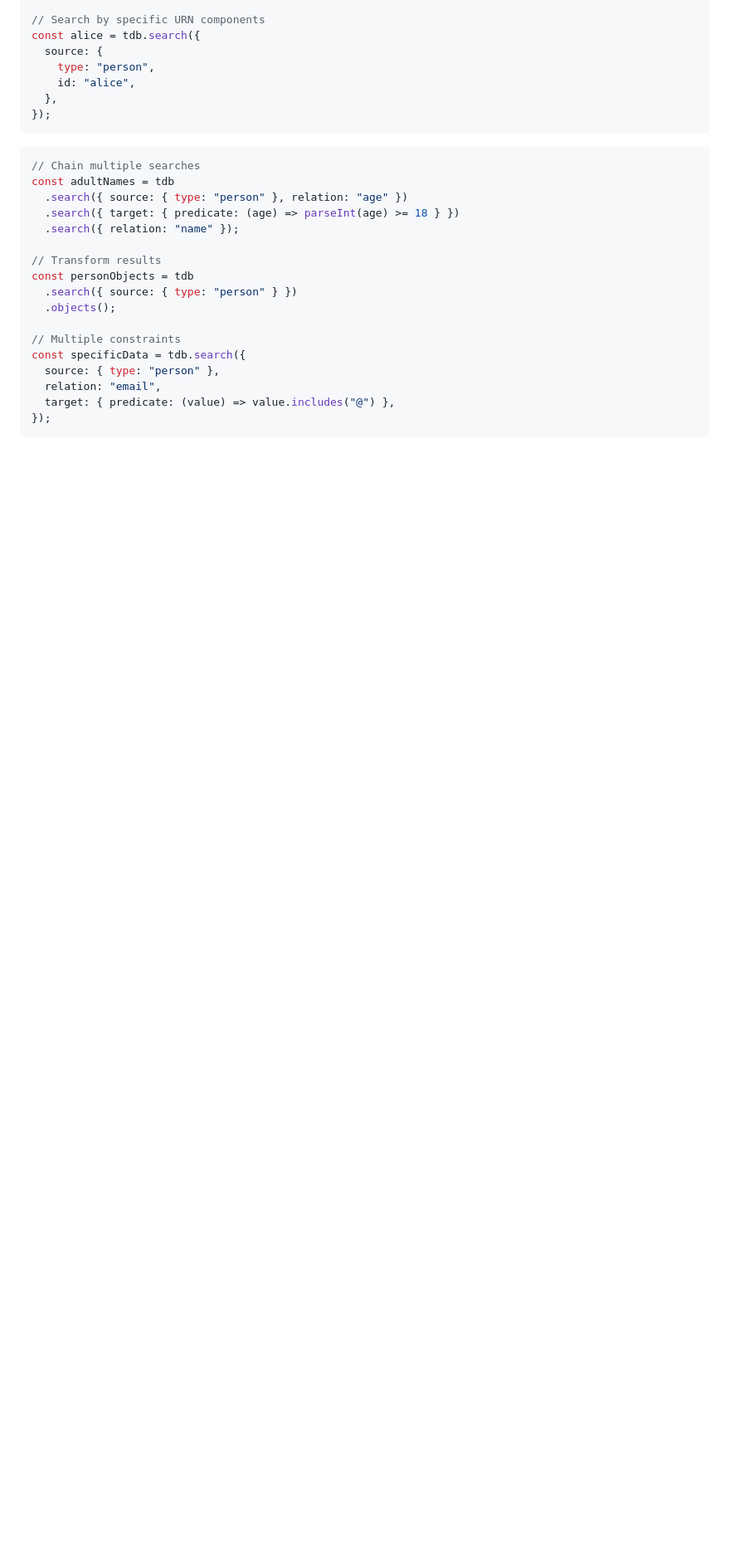
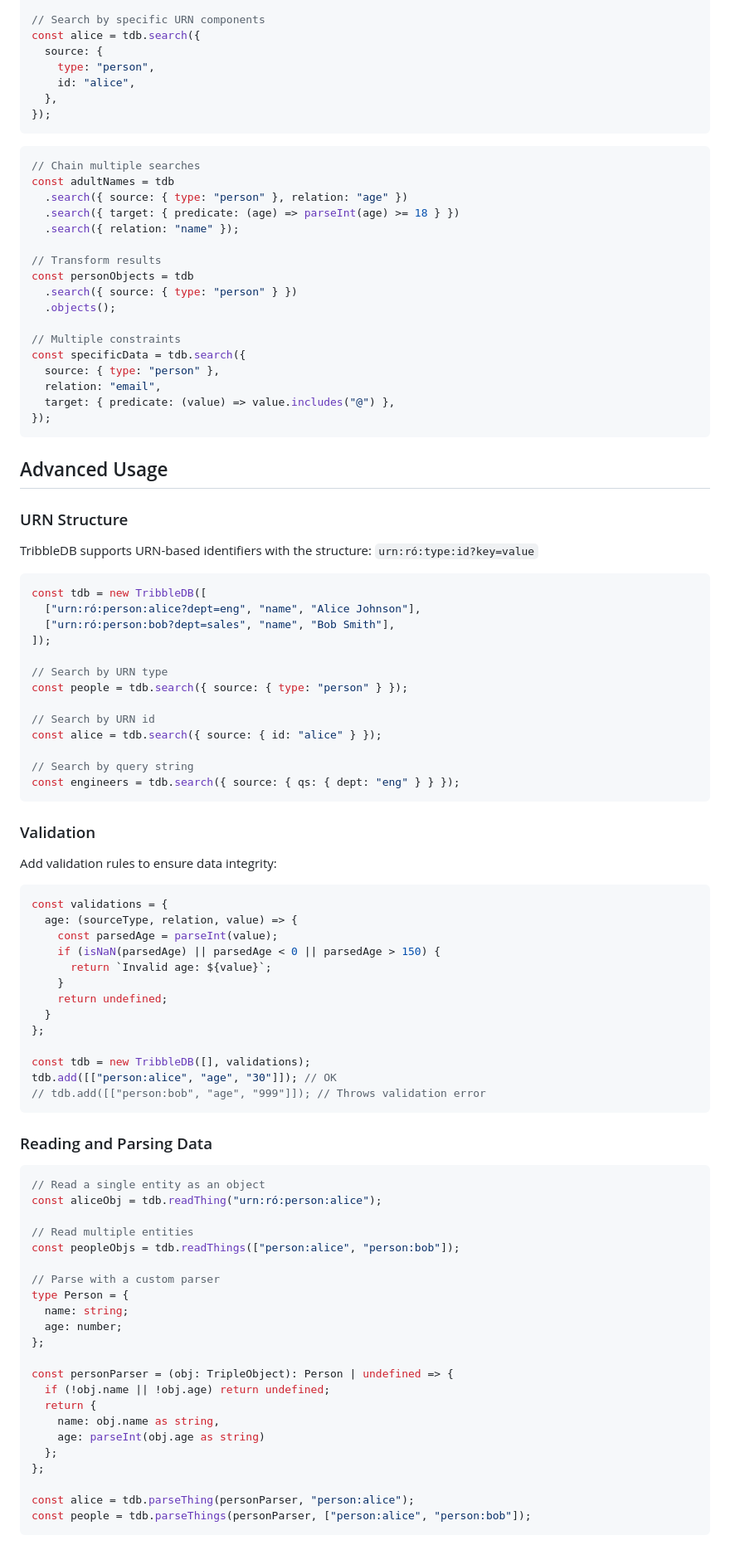
Before and after one commit to rgrannell1/tribbledb, a Markdown page: README.md, the part around one of its changes. Shown at 83% size. Drawn GitHub-style; blank space fills up the shorter version.

````diff
--- a/README.md
+++ b/README.md
@@ -67,3 +83,72 @@ const specificData = tdb.search({
 });
 ```
 
+## Advanced Usage
+
+### URN Structure
+
+TribbleDB supports URN-based identifiers with the structure: `urn:ró:type:id?key=value`
+
+```typescript
+const tdb = new TribbleDB([
+  ["urn:ró:person:alice?dept=eng", "name", "Alice Johnson"],
+  ["urn:ró:person:bob?dept=sales", "name", "Bob Smith"],
+]);
+
+// Search by URN type
+const people = tdb.search({ source: { type: "person" } });
+
+// Search by URN id
+const alice = tdb.search({ source: { id: "alice" } });
+
+// Search by query string
+const engineers = tdb.search({ source: { qs: { dept: "eng" } } });
+```
+
+### Validation
+
+Add validation rules to ensure data integrity:
+
+```typescript
+const validations = {
+  age: (sourceType, relation, value) => {
+    const parsedAge = parseInt(value);
+    if (isNaN(parsedAge) || parsedAge < 0 || parsedAge > 150) {
+      return `Invalid age: ${value}`;
+    }
+    return undefined;
+  }
+};
+
+const tdb = new TribbleDB([], validations);
+tdb.add([["person:alice", "age", "30"]]); // OK
+// tdb.add([["person:bob", "age", "999"]]); // Throws validation error
+```
+
+### Reading and Parsing Data
+
+```typescript
+// Read a single entity as an object
+const aliceObj = tdb.readThing("urn:ró:person:alice");
+
+// Read multiple entities
+const peopleObjs = tdb.readThings(["person:alice", "person:bob"]);
+
+// Parse with a custom parser
+type Person = {
+  name: string;
+  age: number;
+};
+
+const personParser = (obj: TripleObject): Person | undefined => {
+  if (!obj.name || !obj.age) return undefined;
+  return {
+    name: obj.name as string,
+    age: parseInt(obj.age as string)
+  };
+};
+
+const alice = tdb.parseThing(personParser, "person:alice");
+const people = tdb.parseThings(personParser, ["person:alice", "person:bob"]);
+```
+
````
Also changed, not shown: other parts of README.md (+159 -13 lines).
